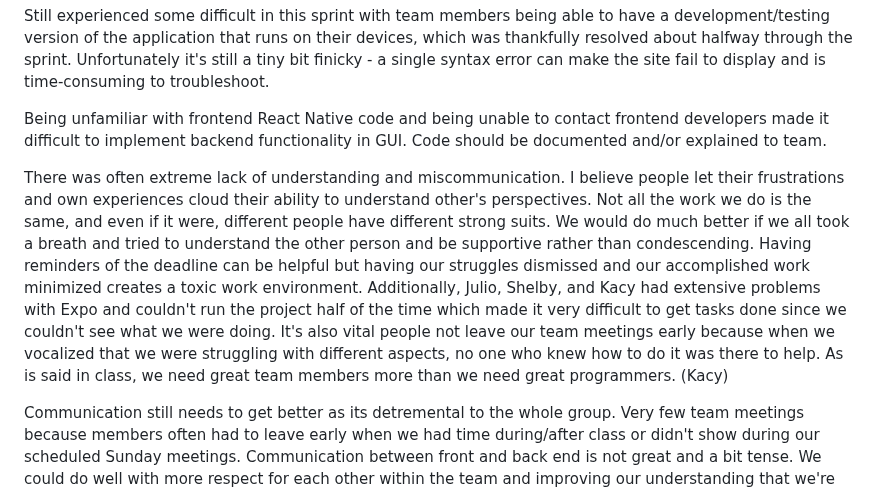
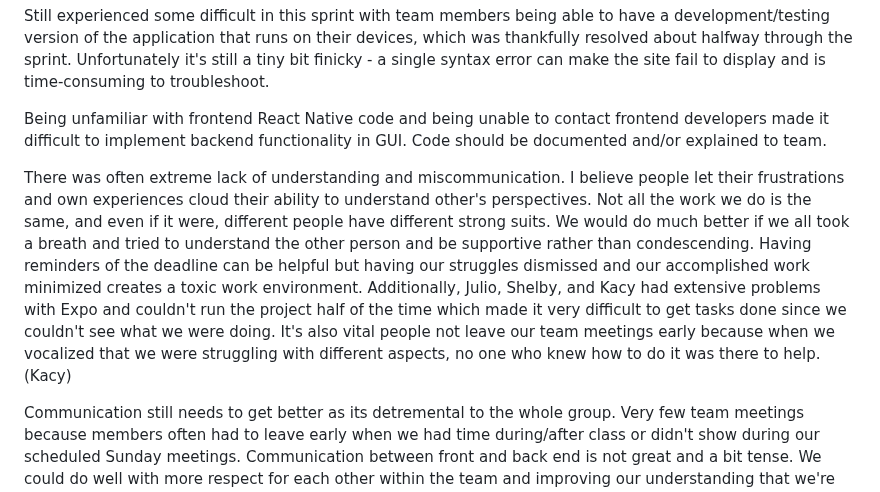
Before and after one commit to sc830/Hercules, a Markdown page: README.md, the part around the change. GitHub-like rendering.

```diff
--- a/README.md
+++ b/README.md
@@ -491,11 +491,13 @@ Still experienced some difficult in this sprint with team members being able to
 
 Being unfamiliar with frontend React Native code and being unable to contact frontend developers made it difficult to implement backend functionality in GUI. Code should be documented and/or explained to team.
 
-There was often extreme lack of understanding and miscommunication. I believe people let their frustrations and own experiences cloud their ability to understand other's perspectives. Not all the work we do is the same, and even if it were, different people have different strong suits.
+There was often extreme lack of understanding and miscommunication. I believe people let their frustrations and own experiences cloud their ability to
+understand other's perspectives. Not all the work we do is the same, and even if it were, different people have different strong suits.
 We would do much better if we all took a breath and tried to understand the other person and be supportive rather than condescending.
 Having reminders of the deadline can be helpful but having our struggles dismissed and our accomplished work minimized creates a toxic work environment.
 Additionally, Julio, Shelby, and Kacy had extensive problems with Expo and couldn't run the project half of the time which made it very difficult to get
-tasks done since we couldn't see what we were doing. It's also vital people not leave our team meetings early because when we vocalized that we were struggling with different aspects, no one who knew how to do it was there to help. As is said in class, we need great team members more than we need great programmers. (Kacy)
+tasks done since we couldn't see what we were doing. It's also vital people not leave our team meetings early because when we vocalized that we were
+struggling with different aspects, no one who knew how to do it was there to help.  (Kacy)
 
 Communication still needs to get better as its detremental to the whole group. Very few team meetings because members often had to leave early when we had time during/after class or didn't show during our scheduled Sunday meetings. Communication between front and back end is not great and a bit tense. We could do well with more respect for each other within the team and improving our understanding that we're working toward a common goal, and should ALL be involved in communicating about, planning for, and reaching it. The work that we do enables each other to do their best work as well.
 
```
